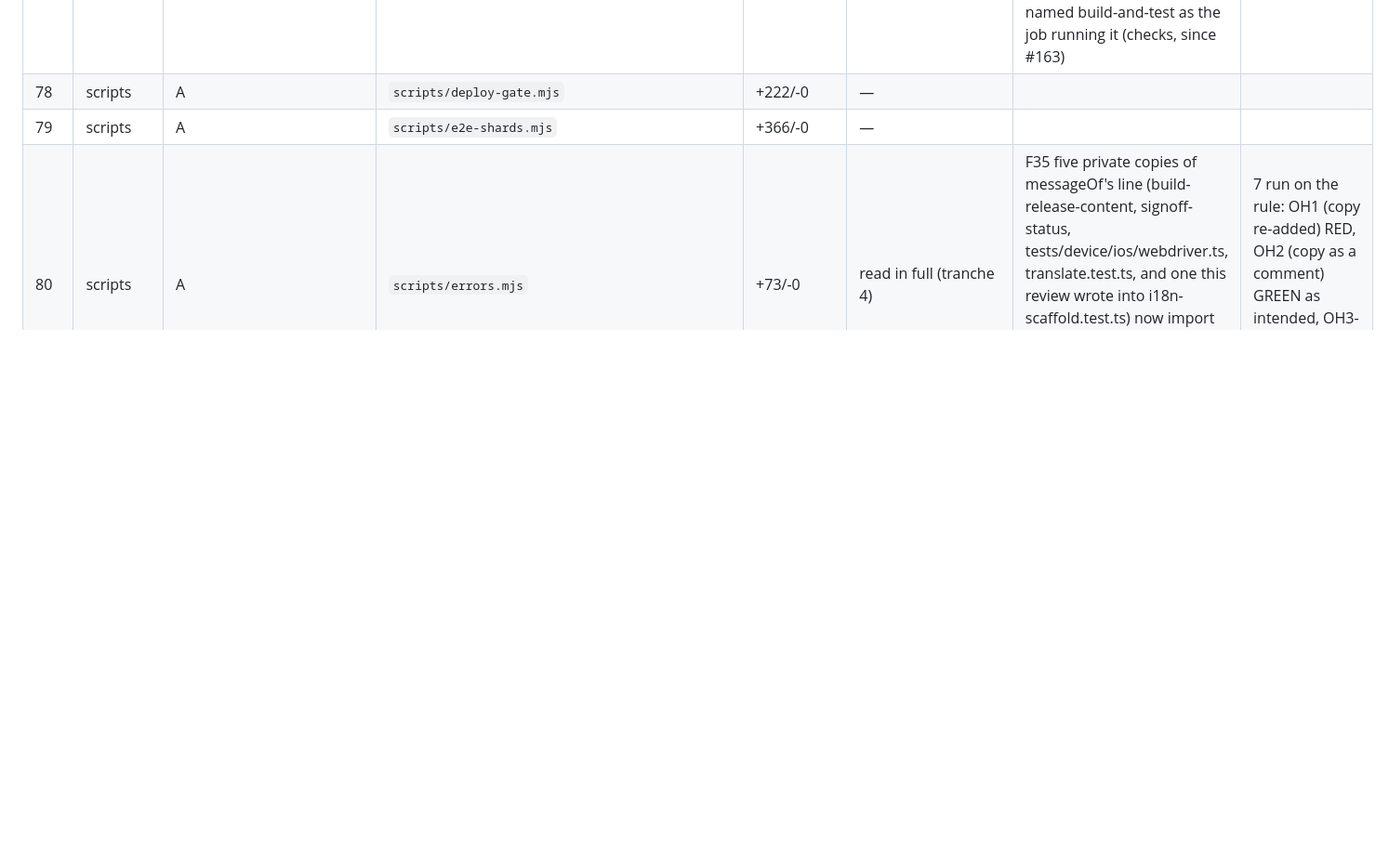
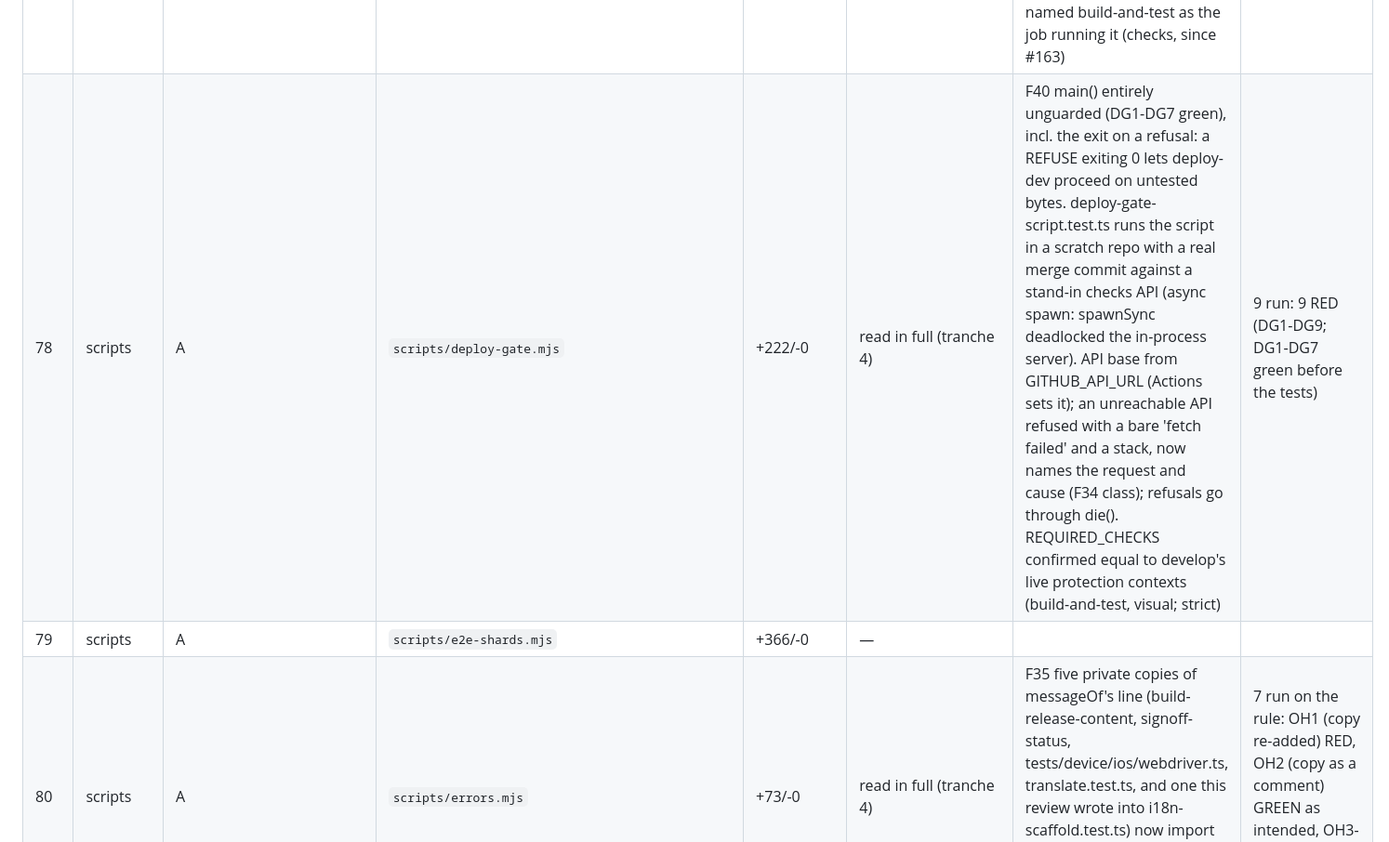
Before and after one commit to Shyden-Ltd/shyden.co.uk, a Markdown page: docs/reviews/2026-09-30-release-review.md, the part around the change. Shown at 93% size. Drawn GitHub-style; blank space fills up the shorter version.

Commit message:
Ledger: deploy-gate read in full, F40 recorded (Refs #390)
Co-Authored-By: Claude Opus 5.5 (1M context) <noreply@anthropic.com>
Claude-Session: https://claude.ai/code/session_01AGzMaF9snEuDa2WqZ7MYpH

```diff
--- a/docs/reviews/2026-09-30-release-review.md
+++ b/docs/reviews/2026-09-30-release-review.md
@@ -84,7 +84,7 @@ Columns: **Review** is `—` until the file is read in full; **Mutations** is `n
 | 75 | scripts | A | `scripts/closing-keywords.mjs` | +123/-0 | read in full (tranche 4) | F37 a keyword before a full issue or pull request URL was accepted (a form GitHub does not document, so it is not relied on): refused now, and a bare URL is still accepted. Two comments named build-and-test as the pull-request-body check (it is pr-body.yml's closing-keywords job). The docblock's claim that \d+ keeps #<n> placeholders out was unpinned (CK7 green): fixture added | 8 run: 8 RED (CK1-CK8; CK7 green until its fixture landed) |
 | 76 | scripts | M | `scripts/dashboard.mjs` | +48/-86 | diff read (tranche 4: errors.mjs, killByPort import, types, argv refusal) | F38 the dashboard kept its own copy of every path test-devices.mjs writes (dashboard-state dir, groups/final/jsonl, ios-mode.json, report dirs), each 'kept in sync' and held by nothing; the reason (the harness had no exports) no longer held. Now imported, and dashboard-paths.test.ts refuses a path literal. Typing the imports exposed JSONL_FILE indexed by a plain string (GROUP_NAMES now derived and typed). Smoke: started on 4399, page 200, state stream carries all groups, SIGTERM clean | 5 run: 4 RED, DP2 GREEN as predicted (a comment is not a copy) |
 | 77 | scripts | A | `scripts/dependabot-labels.mjs` | +194/-0 | read in full (tranche 4) | F39 every refusal in main() was untested (DL1-DL5 green: no labels declared, gh answered nothing, gh failed, gh missing, --paginate): dependabot-labels-script.test.ts drives the script against a stand-in gh. Bug: a label YAML reads as a number/null/boolean (7, 1.0, ~, true) was silently dropped, now refused by name. declaredLabels called process.exit on a parse failure (untestable in-process): it throws, main() refuses. Two comments named build-and-test as the job running it (checks, since #163) | 13 run: 13 RED (DL1-DL12; DL1-DL6 green before the tests) |
-| 78 | scripts | A | `scripts/deploy-gate.mjs` | +222/-0 | — |  |  |
+| 78 | scripts | A | `scripts/deploy-gate.mjs` | +222/-0 | read in full (tranche 4) | F40 main() entirely unguarded (DG1-DG7 green), incl. the exit on a refusal: a REFUSE exiting 0 lets deploy-dev proceed on untested bytes. deploy-gate-script.test.ts runs the script in a scratch repo with a real merge commit against a stand-in checks API (async spawn: spawnSync deadlocked the in-process server). API base from GITHUB_API_URL (Actions sets it); an unreachable API refused with a bare 'fetch failed' and a stack, now names the request and cause (F34 class); refusals go through die(). REQUIRED_CHECKS confirmed equal to develop's live protection contexts (build-and-test, visual; strict) | 9 run: 9 RED (DG1-DG9; DG1-DG7 green before the tests) |
 | 79 | scripts | A | `scripts/e2e-shards.mjs` | +366/-0 | — |  |  |
 | 80 | scripts | A | `scripts/errors.mjs` | +73/-0 | read in full (tranche 4) | F35 five private copies of messageOf's line (build-release-content, signoff-status, tests/device/ios/webdriver.ts, translate.test.ts, and one this review wrote into i18n-scaffold.test.ts) now import it; one-home.test.ts rule readsACaughtMessage keeps it single, one fixture per clause | 7 run on the rule: OH1 (copy re-added) RED, OH2 (copy as a comment) GREEN as intended, OH3-OH7 (each clause dropped) RED |
 | 81 | scripts | A | `scripts/evidence-files.mjs` | +124/-0 | — |  |  |
```
